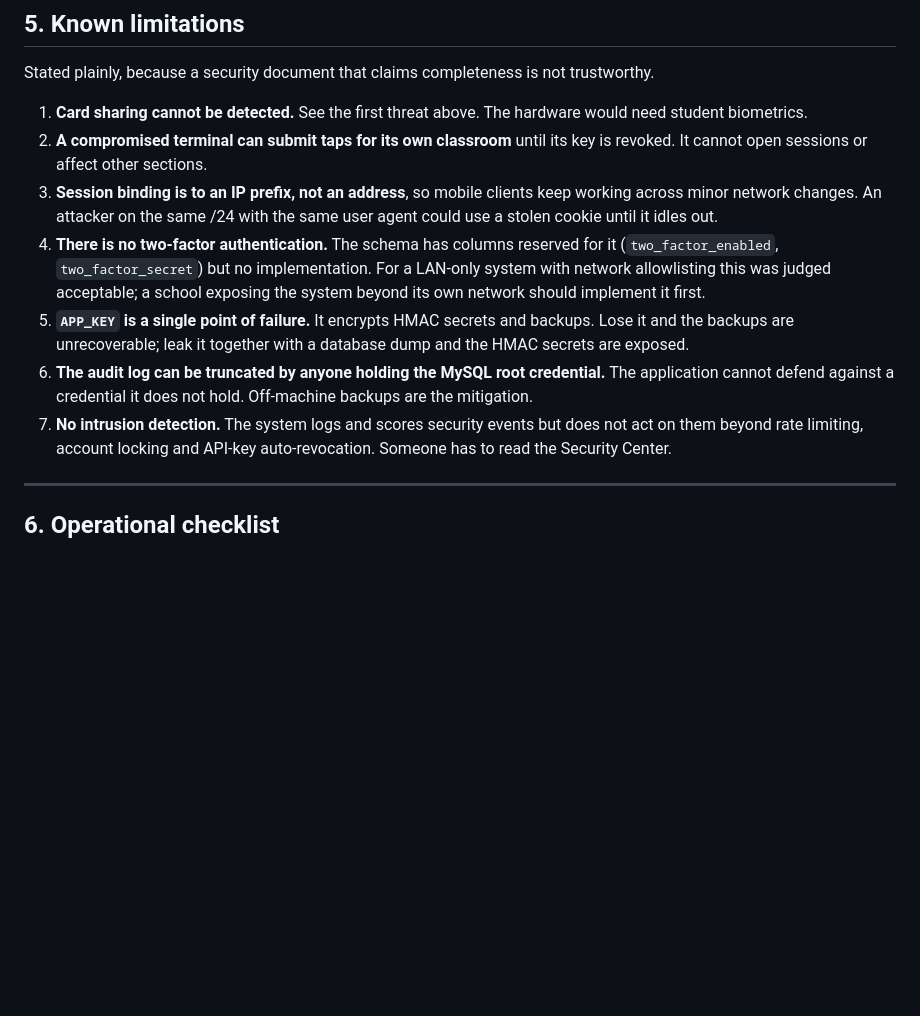
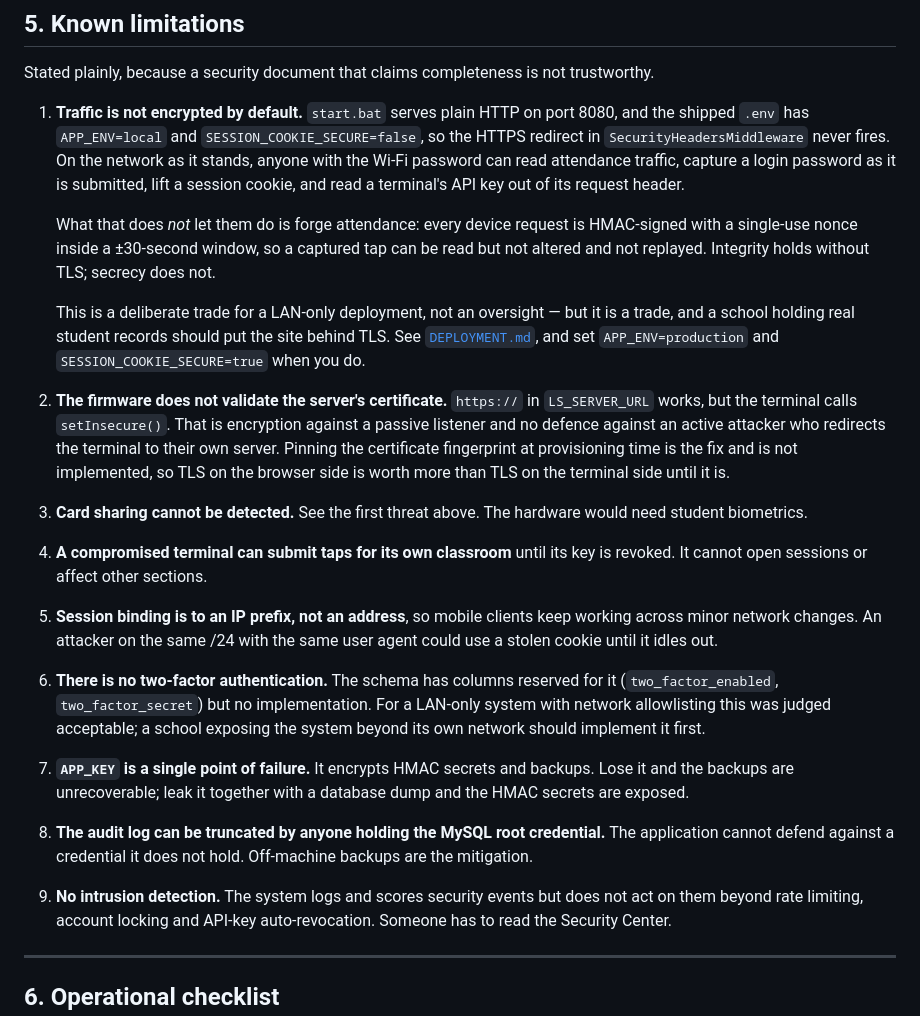
Before and after one commit to Chedisss/L-SIAMS, a Markdown page: docs/SECURITY.md, the part around the change. Rendered like a GitHub page; blank space fills up the shorter version.

```diff
--- a/docs/SECURITY.md
+++ b/docs/SECURITY.md
@@ -415,24 +415,50 @@ The order is the security contract and is documented in `routes/web.php` and
 Stated plainly, because a security document that claims completeness is not
 trustworthy.
 
-1. **Card sharing cannot be detected.** See the first threat above. The hardware
+1. **Traffic is not encrypted by default.** `start.bat` serves plain HTTP on
+   port 8080, and the shipped `.env` has `APP_ENV=local` and
+   `SESSION_COOKIE_SECURE=false`, so the HTTPS redirect in
+   `SecurityHeadersMiddleware` never fires. On the network as it stands, anyone
+   with the Wi-Fi password can read attendance traffic, capture a login
+   password as it is submitted, lift a session cookie, and read a terminal's
+   API key out of its request header.
+
+   What that does *not* let them do is forge attendance: every device request
+   is HMAC-signed with a single-use nonce inside a ±30-second window, so a
+   captured tap can be read but not altered and not replayed. Integrity holds
+   without TLS; secrecy does not.
+
+   This is a deliberate trade for a LAN-only deployment, not an oversight — but
+   it is a trade, and a school holding real student records should put the site
+   behind TLS. See [`DEPLOYMENT.md`](DEPLOYMENT.md), and set `APP_ENV=production`
+   and `SESSION_COOKIE_SECURE=true` when you do.
+
+2. **The firmware does not validate the server's certificate.** `https://` in
+   `LS_SERVER_URL` works, but the terminal calls `setInsecure()`. That is
+   encryption against a passive listener and no defence against an active
+   attacker who redirects the terminal to their own server. Pinning the
+   certificate fingerprint at provisioning time is the fix and is not
+   implemented, so TLS on the browser side is worth more than TLS on the
+   terminal side until it is.
+
+3. **Card sharing cannot be detected.** See the first threat above. The hardware
    would need student biometrics.
-2. **A compromised terminal can submit taps for its own classroom** until its key
+4. **A compromised terminal can submit taps for its own classroom** until its key
    is revoked. It cannot open sessions or affect other sections.
-3. **Session binding is to an IP prefix, not an address**, so mobile clients keep
+5. **Session binding is to an IP prefix, not an address**, so mobile clients keep
    working across minor network changes. An attacker on the same /24 with the
    same user agent could use a stolen cookie until it idles out.
-4. **There is no two-factor authentication.** The schema has columns reserved for
+6. **There is no two-factor authentication.** The schema has columns reserved for
    it (`two_factor_enabled`, `two_factor_secret`) but no implementation. For a
    LAN-only system with network allowlisting this was judged acceptable; a school
    exposing the system beyond its own network should implement it first.
-5. **`APP_KEY` is a single point of failure.** It encrypts HMAC secrets and
+7. **`APP_KEY` is a single point of failure.** It encrypts HMAC secrets and
    backups. Lose it and the backups are unrecoverable; leak it together with a
    database dump and the HMAC secrets are exposed.
-6. **The audit log can be truncated by anyone holding the MySQL root
+8. **The audit log can be truncated by anyone holding the MySQL root
    credential.** The application cannot defend against a credential it does not
    hold. Off-machine backups are the mitigation.
-7. **No intrusion detection.** The system logs and scores security events but
+9. **No intrusion detection.** The system logs and scores security events but
    does not act on them beyond rate limiting, account locking and API-key
    auto-revocation. Someone has to read the Security Center.
 
```
Also changed, not shown: docs/FIRMWARE.md (+54 -14 lines).
